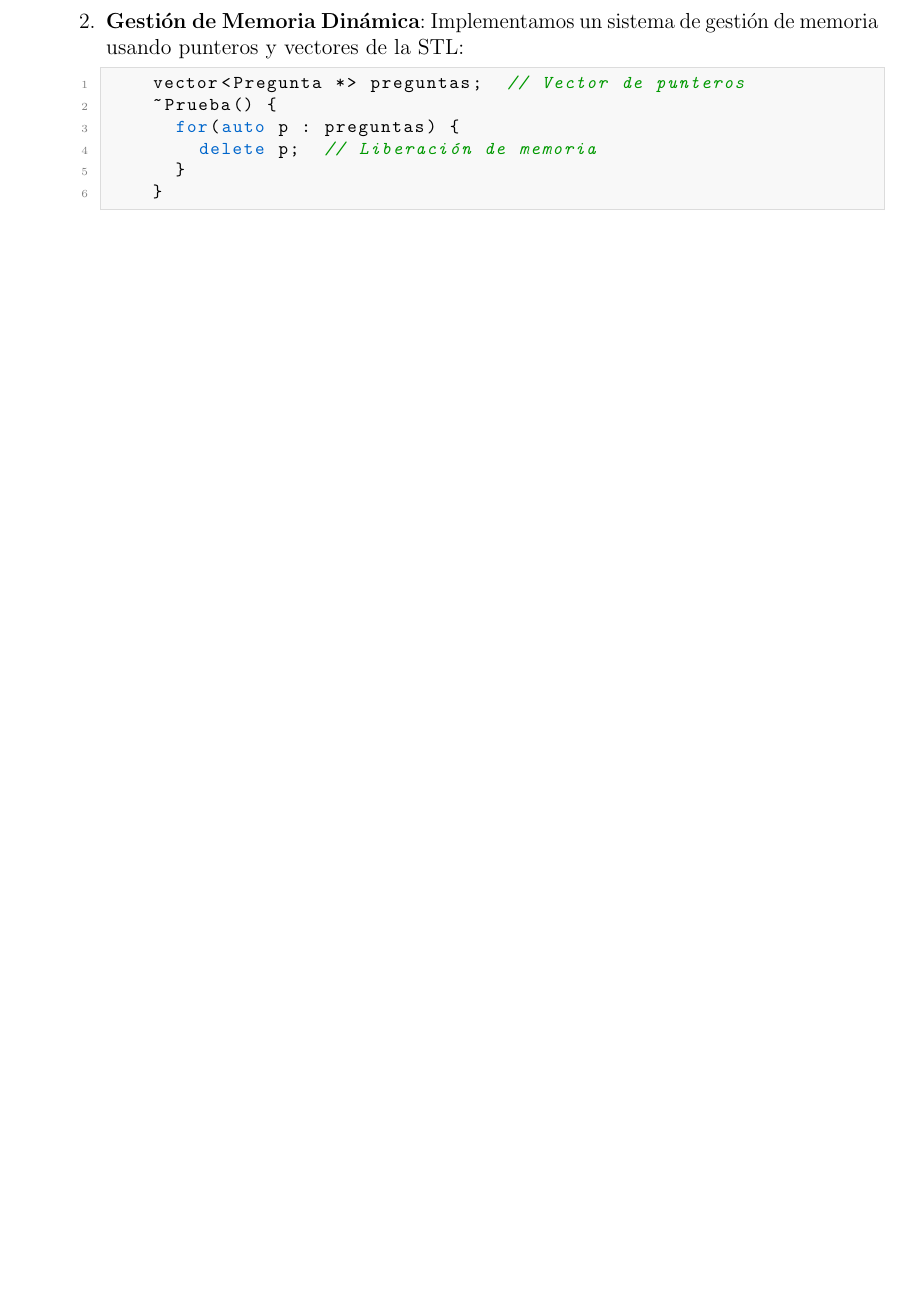
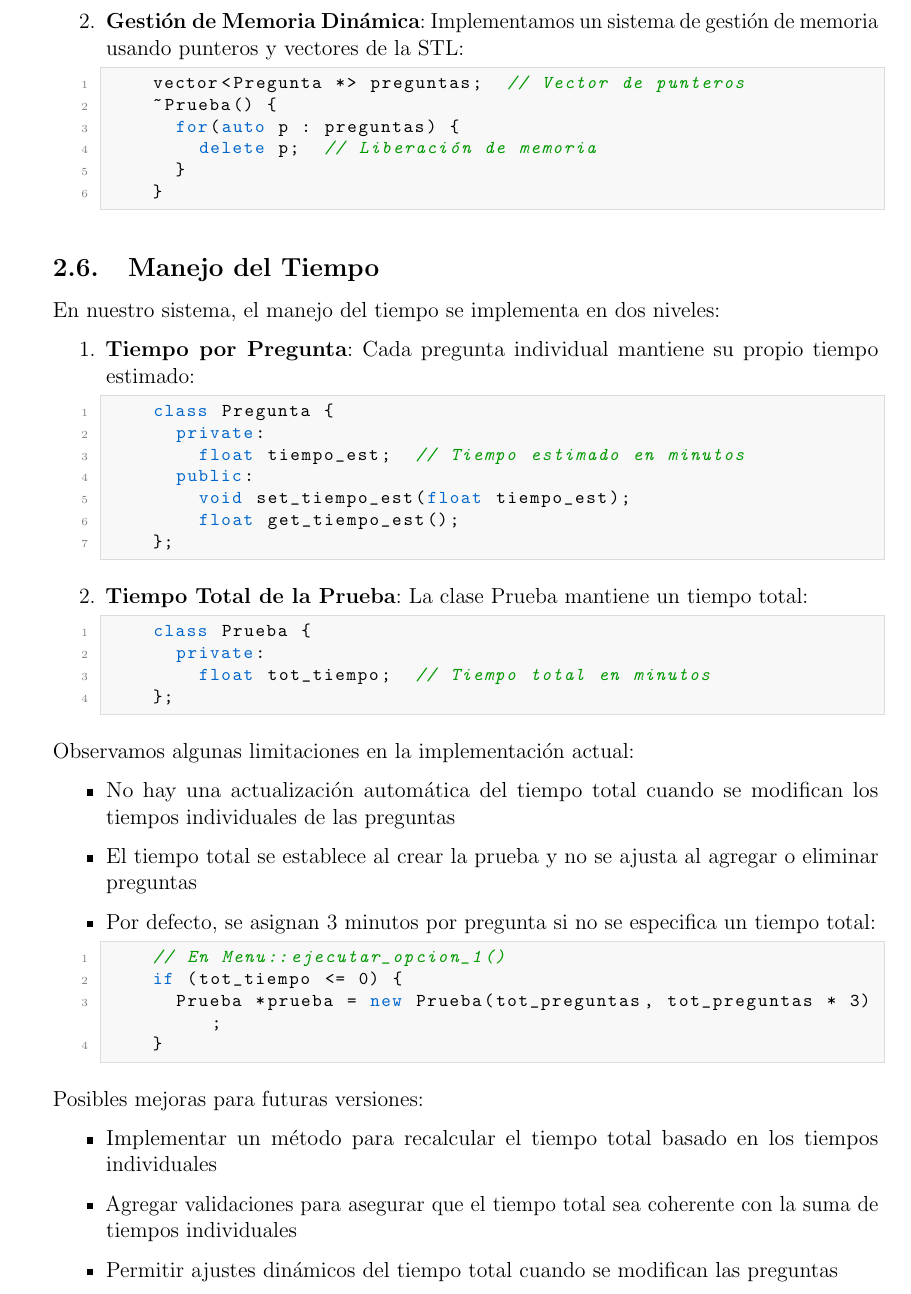
Before and after one commit to JoseISC/tarea1, a LaTeX document (informe.tex): part of page 4 of 5 before the commit and part of page 6 of 7 after it, cut so that both start at the same text, the shorter picture padded with empty space. The pictures show the PDF file informe.pdf that the author committed with the source.

Commit message:
Se añade la clase Menu al informe, incluyendo su implementación y decisiones de diseño. Se actualiza la sección de manejo del tiempo, incorporando mejoras en la gestión de tiempos estimados y recalculo del tiempo total en la clase Prueba. Se modifica la tabla de contenido y se incrementa el número de páginas del PDF generado.

```diff
--- a/informe.tex
+++ b/informe.tex
@@ -192,0 +214,5 @@ void Prueba::modificar_pregunta(int n_pregunta) {
+\begin{lstlisting}[style=customc]
+void Menu::ejecutar_opcion_1() {
+  int tot_preguntas;
+  float tot_tiempo;
+  limpiar_pantalla();
@@ -192,0 +225,11 @@ void Prueba::modificar_pregunta(int n_pregunta) {
+    if (tot_tiempo > 0) {
+      Prueba *prueba = new Prueba(tot_preguntas, tot_tiempo);
+      this->pruebas.push_back(prueba);
+    } else {
+      // Tiempo por defecto: 3 minutos por pregunta
+      Prueba *prueba = new Prueba(tot_preguntas, tot_preguntas * 3);
+      this->pruebas.push_back(prueba);
+    }
+  }
+}
+\end{lstlisting}
@@ -211,6 +292,51 @@ Las principales decisiones de dise\~no tomadas incluyen:
     }
     \end{lstlisting}
 \end{enumerate}
+
+\subsection{Manejo del Tiempo}
+En nuestro sistema, el manejo del tiempo se implementa en dos niveles:
+
+\begin{enumerate}
+    \item \textbf{Tiempo por Pregunta}: Cada pregunta individual mantiene su propio tiempo estimado:
+    \begin{lstlisting}[style=customc]
+    class Pregunta {
+      private:
+        float tiempo_est;  // Tiempo estimado en minutos
+      public:
+        void set_tiempo_est(float tiempo_est);
+        float get_tiempo_est();
+    };
+    \end{lstlisting}
+
+    \item \textbf{Tiempo Total de la Prueba}: La clase Prueba mantiene un tiempo total:
+    \begin{lstlisting}[style=customc]
+    class Prueba {
+      private:
+        float tot_tiempo;  // Tiempo total en minutos
+    };
+    \end{lstlisting}
+\end{enumerate}
+
+Observamos algunas limitaciones en la implementaci\'on actual:
+
+\begin{itemize}
+    \item No hay una actualizaci\'on autom\'atica del tiempo total cuando se modifican los tiempos individuales de las preguntas
+    \item El tiempo total se establece al crear la prueba y no se ajusta al agregar o eliminar preguntas
+    \item Por defecto, se asignan 3 minutos por pregunta si no se especifica un tiempo total:
+    \begin{lstlisting}[style=customc]
+    // En Menu::ejecutar_opcion_1()
+    if (tot_tiempo <= 0) {
+      Prueba *prueba = new Prueba(tot_preguntas, tot_preguntas * 3);
+    }
+    \end{lstlisting}
+\end{itemize}
+
+Posibles mejoras para futuras versiones:
+\begin{itemize}
+    \item Implementar un m\'etodo para recalcular el tiempo total basado en los tiempos individuales
+    \item Agregar validaciones para asegurar que el tiempo total sea coherente con la suma de tiempos individuales
+    \item Permitir ajustes din\'amicos del tiempo total cuando se modifican las preguntas
+\end{itemize}
 
 \section{Conclusi\'on}
 El desarrollo de este trabajo nos permiti\'o implementar de manera pr\'actica los principales conceptos de la programaci\'on orientada a objetos en C++. Logramos crear un sistema modular y estructurado que gestiona eficientemente pruebas y preguntas siguiendo la taxonom\'ia de Bloom.
```
Also changed, not shown: informe.pdf, informe.tex (65 more changed lines), 5 other files.
